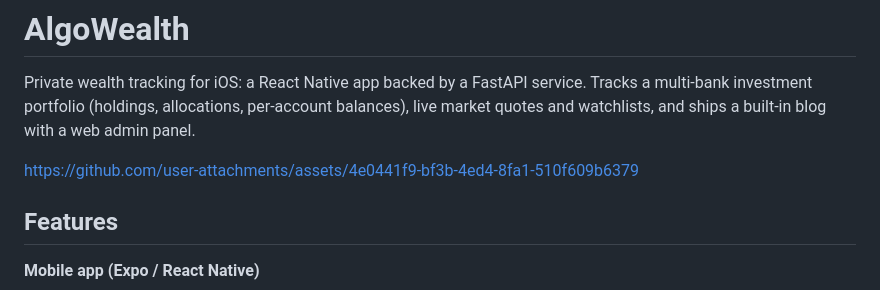
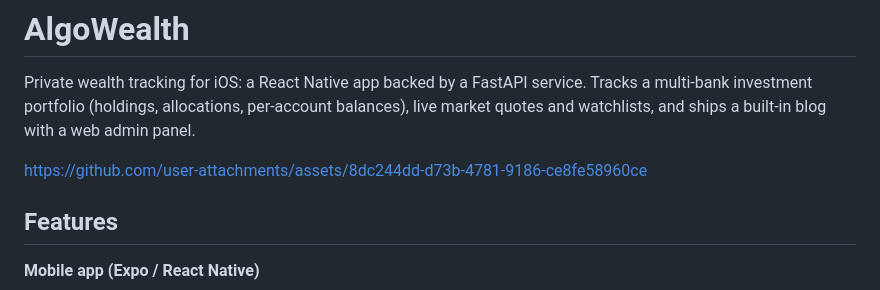
Before and after one commit to LEXUSSSLIVE/algowealth, a Markdown page: README.md, the part around the change. Drawn GitHub-style.

Commit message:
Update promo video

```diff
--- a/README.md
+++ b/README.md
@@ -2,7 +2,7 @@
 
 Private wealth tracking for iOS: a React Native app backed by a FastAPI service. Tracks a multi-bank investment portfolio (holdings, allocations, per-account balances), live market quotes and watchlists, and ships a built-in blog with a web admin panel.
 
-https://github.com/user-attachments/assets/4e0441f9-bf3b-4ed4-8fa1-510f609b6379
+https://github.com/user-attachments/assets/8dc244dd-d73b-4781-9186-ce8fe58960ce
 
 ## Features
 
```
